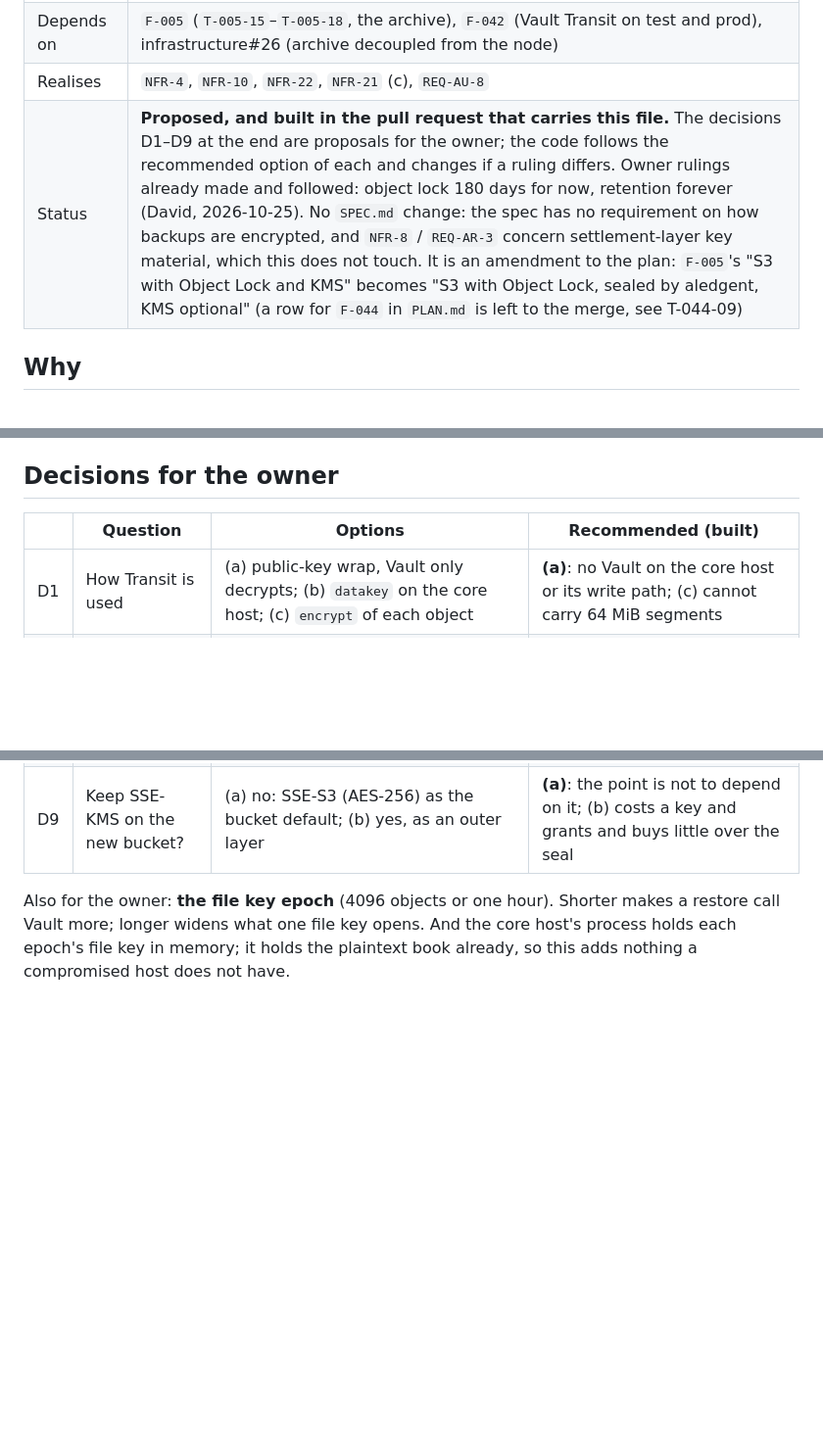
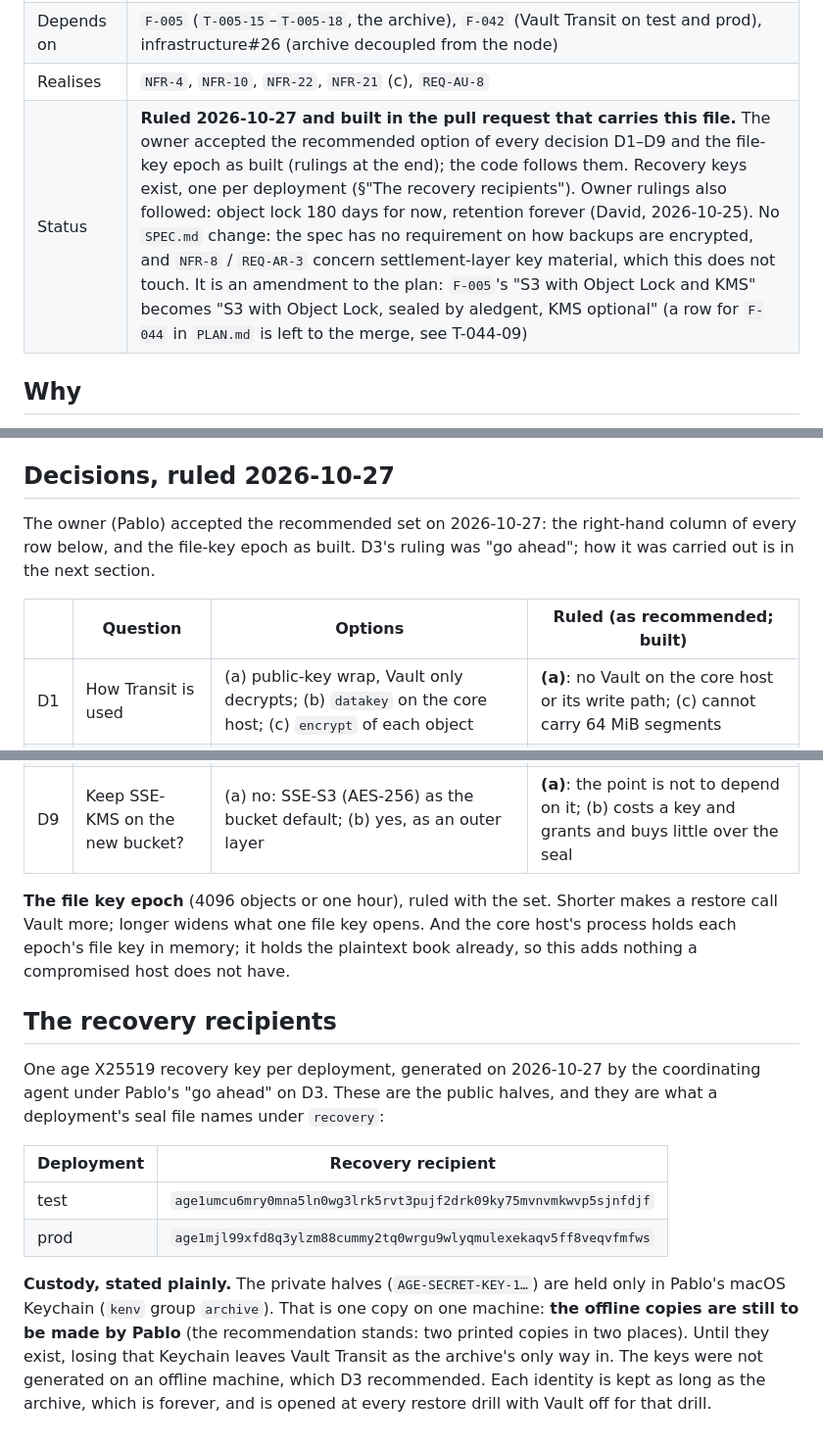
Before and after one commit to bloque-app/aledgent, a Markdown page: features/F-044-archive-sealing/plan.md, 3 parts joined by grey strips. Shown at 98% size. Rendered like a GitHub page; blank space fills up the shorter version.

Commit message:
docs(f-044): decisions ruled, and each deployment's recovery recipient (T-044-01, T-044-05)
The owner accepted the recommended set D1-D9 and the file-key epoch on 2026-10-27. The recovery
keys exist, one per deployment; the plan names their public halves (age1...), which each seal
file carries. Custody stated plainly: the private halves are only in Pablo's Keychain, and the
offline copies are still to be made by him.

Co-Authored-By: Claude Opus 5.5 <noreply@anthropic.com>
Signed-off-by: Pablo Andrés Dorado Suárez <hola@pablodorado.com>

```diff
--- a/features/F-044-archive-sealing/plan.md
+++ b/features/F-044-archive-sealing/plan.md
@@ -12,7 +12,7 @@ SPDX-License-Identifier: CC-BY-4.0
 | Home | `crates/core-archive` (the seal, its age code, the spec, the archiver's read-back), `.github/workflows/ci.yml` (one line in the `vault transit (F-042)` job). Follow-ups in `ops/` (runbooks, `opsctl archive copy`, the restore's Vault login) and the infrastructure repository (bucket, Transit key, copy) |
 | Depends on | `F-005` (`T-005-15`–`T-005-18`, the archive), `F-042` (Vault Transit on test and prod), infrastructure#26 (archive decoupled from the node) |
 | Realises | `NFR-4`, `NFR-10`, `NFR-22`, `NFR-21` (c), `REQ-AU-8` |
-| Status | **Proposed, and built in the pull request that carries this file.** The decisions D1–D9 at the end are proposals for the owner; the code follows the recommended option of each and changes if a ruling differs. Owner rulings already made and followed: object lock 180 days for now, retention forever (David, 2026-10-25). No `SPEC.md` change: the spec has no requirement on how backups are encrypted, and `NFR-8` / `REQ-AR-3` concern settlement-layer key material, which this does not touch. It is an amendment to the plan: `F-005`'s "S3 with Object Lock and KMS" becomes "S3 with Object Lock, sealed by aledgent, KMS optional" (a row for `F-044` in `PLAN.md` is left to the merge, see T-044-09) |
+| Status | **Ruled 2026-10-27 and built in the pull request that carries this file.** The owner accepted the recommended option of every decision D1–D9 and the file-key epoch as built (rulings at the end); the code follows them. Recovery keys exist, one per deployment (§"The recovery recipients"). Owner rulings also followed: object lock 180 days for now, retention forever (David, 2026-10-25). No `SPEC.md` change: the spec has no requirement on how backups are encrypted, and `NFR-8` / `REQ-AR-3` concern settlement-layer key material, which this does not touch. It is an amendment to the plan: `F-005`'s "S3 with Object Lock and KMS" becomes "S3 with Object Lock, sealed by aledgent, KMS optional" (a row for `F-044` in `PLAN.md` is left to the merge, see T-044-09) |
 
 ## Why
 
@@ -254,9 +254,12 @@ copy`) is a follow-up in `ops/`.
 5. **Single-flight unwraps:** concurrent reads that miss the same epoch each ask Vault (up to `fetch`'s 32 at the
    first segment of an epoch). Harmless; a single-flight map would make it one.
 
-## Decisions for the owner
+## Decisions, ruled 2026-10-27
 
-| | Question | Options | Recommended (built) |
+The owner (Pablo) accepted the recommended set on 2026-10-27: the right-hand column of every row below, and the
+file-key epoch as built. D3's ruling was "go ahead"; how it was carried out is in the next section.
+
+| | Question | Options | Ruled (as recommended; built) |
 |---|---|---|---|
 | D1 | How Transit is used | (a) public-key wrap, Vault only decrypts; (b) `datakey` on the core host; (c) `encrypt` of each object | **(a)**: no Vault on the core host or its write path; (c) cannot carry 64 MiB segments |
 | D2 | How the keyless writer reads back | (a) record headers and the verify report in clear; (b) a local write-ahead file of the last heads, laid out by restore; (c) the core host decrypts through Vault (a role and a token on it) | **(a)**: no new state on the node; the metadata it shows is in the table above |
@@ -268,6 +271,24 @@ copy`) is a follow-up in `ops/`.
 | D8 | The restore's Vault login | (a) token file from Vault Agent (built); (b) `F-042`'s AWS IAM session in `opsctl` and `restore` | (a) now, (b) as a follow-up |
 | D9 | Keep SSE-KMS on the new bucket? | (a) no: SSE-S3 (AES-256) as the bucket default; (b) yes, as an outer layer | **(a)**: the point is not to depend on it; (b) costs a key and grants and buys little over the seal |
 
-Also for the owner: **the file key epoch** (4096 objects or one hour). Shorter makes a restore call Vault more;
+**The file key epoch** (4096 objects or one hour), ruled with the set. Shorter makes a restore call Vault more;
 longer widens what one file key opens. And the core host's process holds each epoch's file key in memory; it
 holds the plaintext book already, so this adds nothing a compromised host does not have.
+
+## The recovery recipients
+
+One age X25519 recovery key per deployment, generated on 2026-10-27 by the coordinating agent under Pablo's
+"go ahead" on D3. These are the public halves, and they are what a deployment's seal file names under
+`recovery`:
+
+| Deployment | Recovery recipient |
+|---|---|
+| test | `age1umcu6mry0mna5ln0wg3lrk5rvt3pujf2drk09ky75mvnvmkwvp5sjnfdjf` |
+| prod | `age1mjl99xfd8q3ylzm88cummy2tq0wrgu9wlyqmulexekaqv5ff8veqvfmfws` |
+
+**Custody, stated plainly.** The private halves (`AGE-SECRET-KEY-1…`) are held only in Pablo's macOS Keychain
+(`kenv` group `archive`). That is one copy on one machine: **the offline copies are still to be made by Pablo**
+(the recommendation stands: two printed copies in two places). Until they exist, losing that Keychain leaves
+Vault Transit as the archive's only way in. The keys were not generated on an offline machine, which D3
+recommended. Each identity is kept as long as the archive, which is forever, and is opened at every restore drill
+with Vault off for that drill.
```
Also changed, not shown: features/F-044-archive-sealing/tasks.md (+2 -2 lines).
